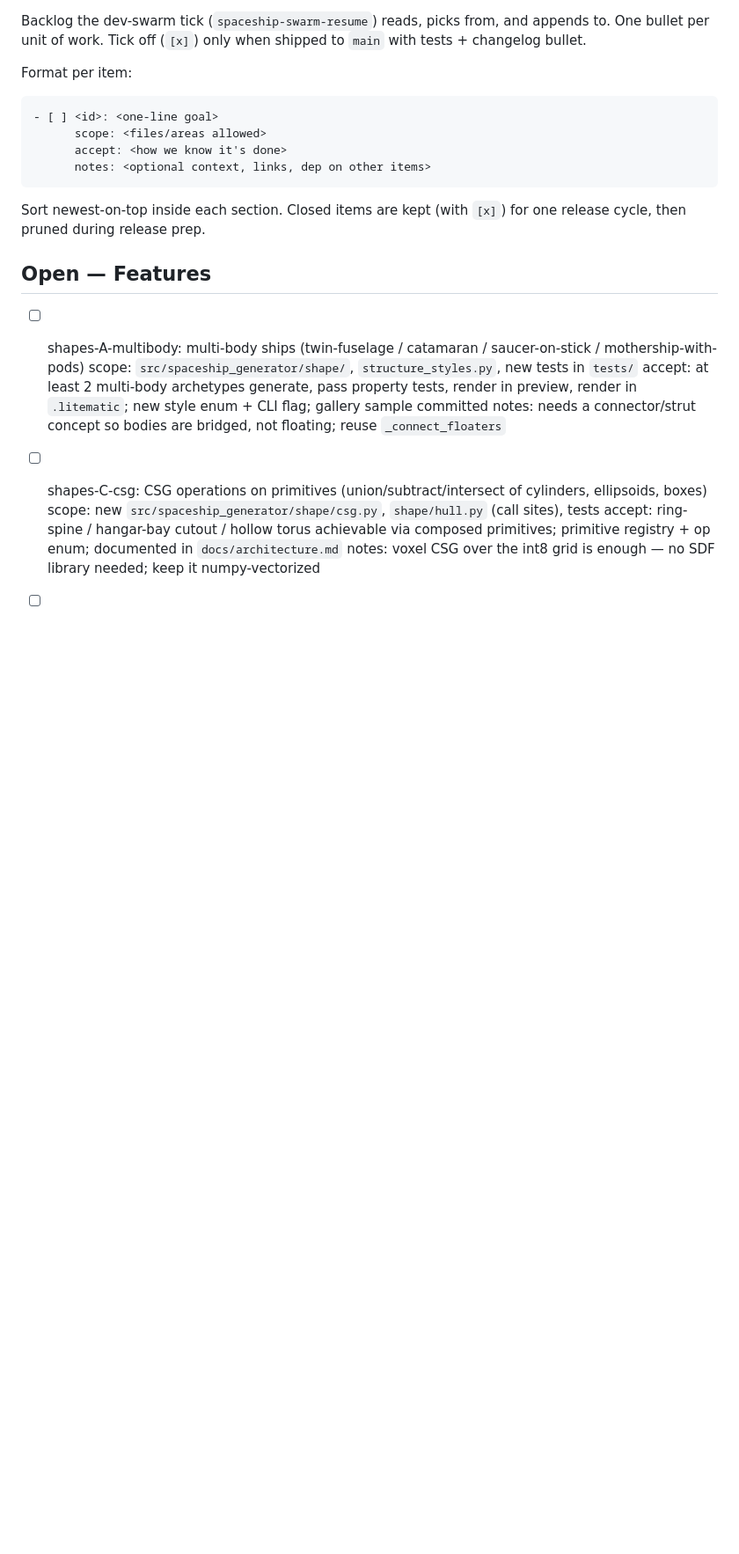
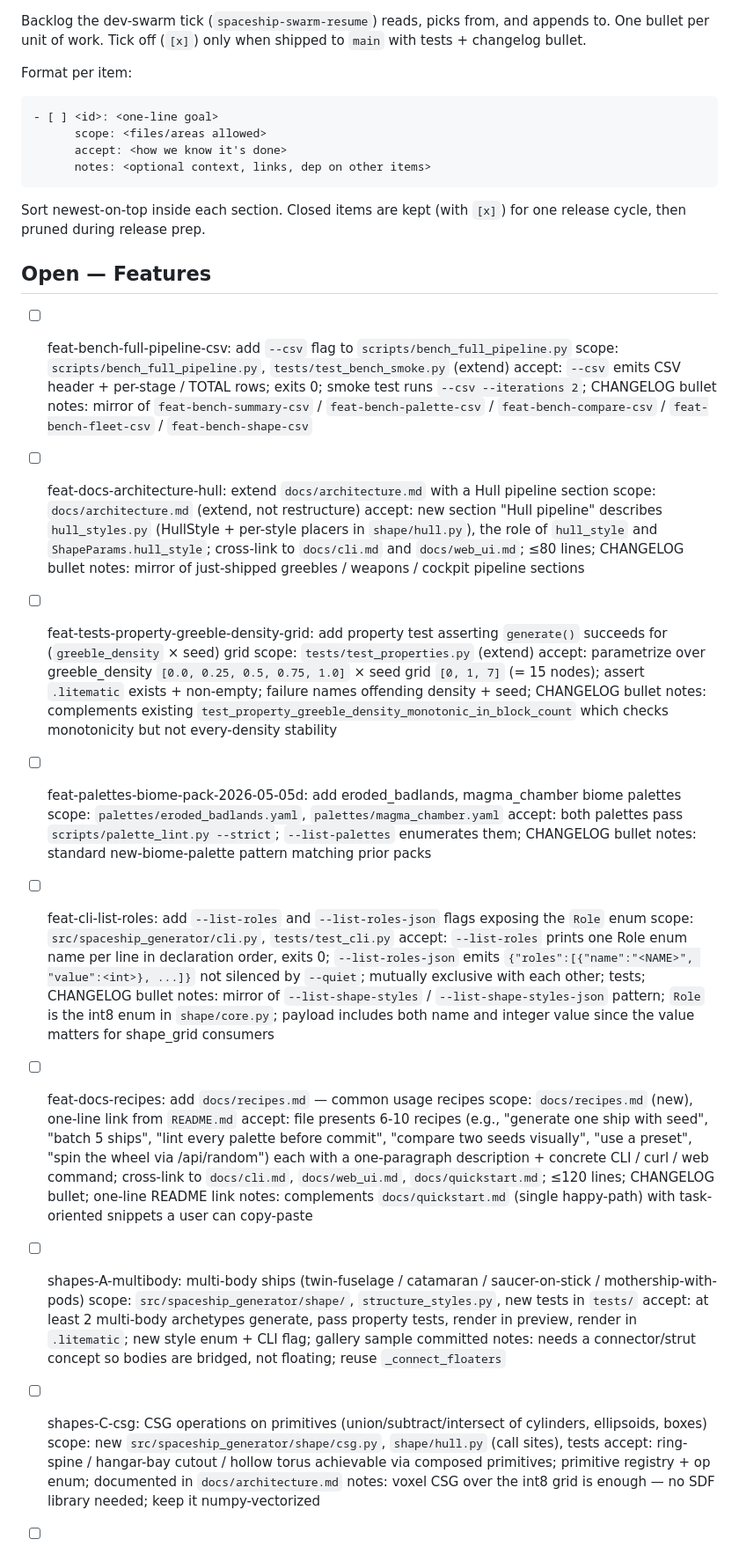
Before and after one commit to KazooKat/Spaceship-Generator, a Markdown page: docs/todo.md, the part around the change. Shown at 88% size. Drawn GitHub-style; blank space fills up the shorter version.

Commit message:
docs(todo): queue 6 new feature units (bench-full-pipeline-csv, docs-architecture-hull, tests-property-greeble-density-grid, palettes-biome-pack-05-05d, cli-list-roles, docs-recipes) — cycle 4 ideation

```diff
--- a/docs/todo.md
+++ b/docs/todo.md
@@ -17,6 +17,36 @@ Sort newest-on-top inside each section. Closed items are kept (with `[x]`)
 for one release cycle, then pruned during release prep.
 
 ## Open — Features
+
+- [ ] feat-bench-full-pipeline-csv: add `--csv` flag to `scripts/bench_full_pipeline.py`
+      scope: `scripts/bench_full_pipeline.py`, `tests/test_bench_smoke.py` (extend)
+      accept: `--csv` emits CSV header + per-stage / TOTAL rows; exits 0; smoke test runs `--csv --iterations 2`; CHANGELOG bullet
+      notes: mirror of `feat-bench-summary-csv` / `feat-bench-palette-csv` / `feat-bench-compare-csv` / `feat-bench-fleet-csv` / `feat-bench-shape-csv`
+
+- [ ] feat-docs-architecture-hull: extend `docs/architecture.md` with a Hull pipeline section
+      scope: `docs/architecture.md` (extend, not restructure)
+      accept: new section "Hull pipeline" describes `hull_styles.py` (HullStyle + per-style placers in `shape/hull.py`), the role of `hull_style` and `ShapeParams.hull_style`; cross-link to `docs/cli.md` and `docs/web_ui.md`; ≤80 lines; CHANGELOG bullet
+      notes: mirror of just-shipped greebles / weapons / cockpit pipeline sections
+
+- [ ] feat-tests-property-greeble-density-grid: add property test asserting `generate()` succeeds for (`greeble_density` × seed) grid
+      scope: `tests/test_properties.py` (extend)
+      accept: parametrize over greeble_density `[0.0, 0.25, 0.5, 0.75, 1.0]` × seed grid `[0, 1, 7]` (= 15 nodes); assert `.litematic` exists + non-empty; failure names offending density + seed; CHANGELOG bullet
+      notes: complements existing `test_property_greeble_density_monotonic_in_block_count` which checks monotonicity but not every-density stability
+
+- [ ] feat-palettes-biome-pack-2026-05-05d: add eroded_badlands, magma_chamber biome palettes
+      scope: `palettes/eroded_badlands.yaml`, `palettes/magma_chamber.yaml`
+      accept: both palettes pass `scripts/palette_lint.py --strict`; `--list-palettes` enumerates them; CHANGELOG bullet
+      notes: standard new-biome-palette pattern matching prior packs
+
+- [ ] feat-cli-list-roles: add `--list-roles` and `--list-roles-json` flags exposing the `Role` enum
+      scope: `src/spaceship_generator/cli.py`, `tests/test_cli.py`
+      accept: `--list-roles` prints one Role enum name per line in declaration order, exits 0; `--list-roles-json` emits `{"roles":[{"name":"<NAME>", "value":<int>}, ...]}` not silenced by `--quiet`; mutually exclusive with each other; tests; CHANGELOG bullet
+      notes: mirror of `--list-shape-styles` / `--list-shape-styles-json` pattern; `Role` is the int8 enum in `shape/core.py`; payload includes both name and integer value since the value matters for shape_grid consumers
+
+- [ ] feat-docs-recipes: add `docs/recipes.md` — common usage recipes
+      scope: `docs/recipes.md` (new), one-line link from `README.md`
+      accept: file presents 6-10 recipes (e.g., "generate one ship with seed", "batch 5 ships", "lint every palette before commit", "compare two seeds visually", "use a preset", "spin the wheel via /api/random") each with a one-paragraph description + concrete CLI / curl / web command; cross-link to `docs/cli.md`, `docs/web_ui.md`, `docs/quickstart.md`; ≤120 lines; CHANGELOG bullet; one-line README link
+      notes: complements `docs/quickstart.md` (single happy-path) with task-oriented snippets a user can copy-paste
 
 - [ ] shapes-A-multibody: multi-body ships (twin-fuselage / catamaran / saucer-on-stick / mothership-with-pods)
       scope: `src/spaceship_generator/shape/`, `structure_styles.py`, new tests in `tests/`
```
